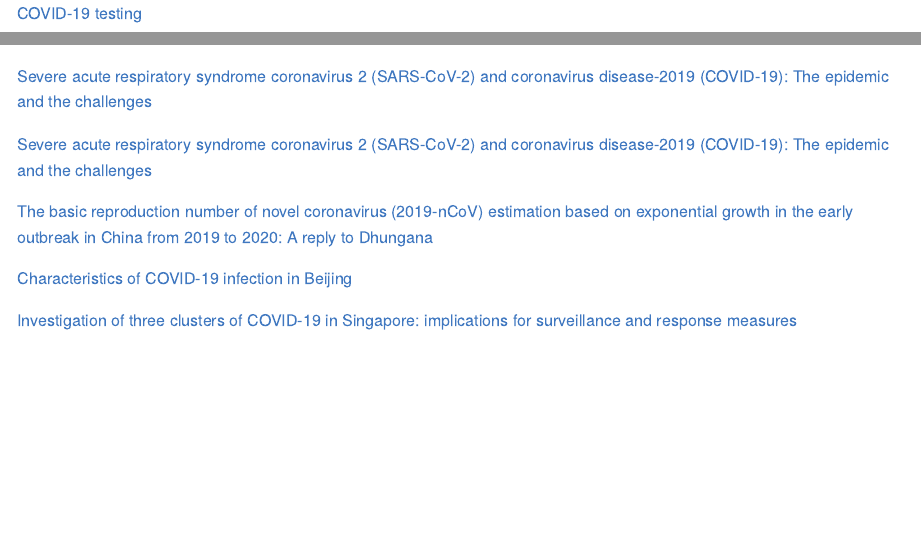
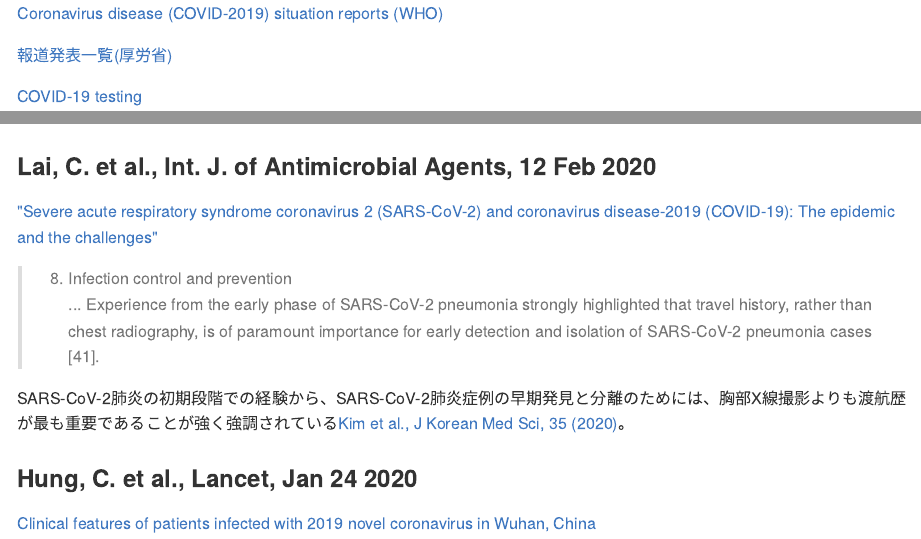
Before and after one commit to Kilometer0101/COVID-2019, an R Markdown document (References.Rmd): the page in a window 1100 px wide, from its top, and a second part further down, joined at a grey line. The pictures show the output file References.md that the author committed with the source, drawn offline in the style of GitHub.

Commit message:
update ref

````diff
--- a/References.Rmd
+++ b/References.Rmd
@@ -11,6 +11,10 @@ output:
 knitr::opts_chunk$set(echo = TRUE)
 ```
 
+[Coronavirus disease (COVID-2019) situation reports (WHO)](https://www.who.int/emergencies/diseases/novel-coronavirus-2019/situation-reports)
+
+[報道発表一覧(厚労省)](https://www.mhlw.go.jp/stf/seisakunitsuite/bunya/0000121431_00086.html)
+
 [COVID-19 testing](https://en.wikipedia.org/wiki/COVID-19_testing)
 
 [問14　集団感染を防ぐためにはどうすればよいでしょうか？](https://www.mhlw.go.jp/stf/seisakunitsuite/bunya/kenkou_iryou/dengue_fever_qa_00001.html#Q14)
@@ -18,3 +22,15 @@ knitr::opts_chunk$set(echo = TRUE)
 
 [クラスター対応戦略の概要（2020年3月10日暫定版）](https://www.jsph.jp/files/docments/COVID-19_031102.pdf)
 
+
+### Lai, C. et al., Int. J. of Antimicrobial Agents, 12 Feb 2020
+["Severe acute respiratory syndrome coronavirus 2 (SARS-CoV-2) and coronavirus disease-2019 (COVID-19): The epidemic and the challenges"](https://www.sciencedirect.com/science/article/pii/S0924857920300674)
+
+> 8. Infection control and prevention
+> ... Experience from the early phase of SARS-CoV-2 pneumonia strongly highlighted that travel history, rather than chest radiography, is of paramount importance for early detection and isolation of SARS-CoV-2 pneumonia cases [41].
+
+SARS-CoV-2肺炎の初期段階での経験から、SARS-CoV-2肺炎症例の早期発見と分離のためには、胸部X線撮影よりも渡航歴が最も重要であることが強く強調されている[Kim et al., J Korean Med Sci, 35 (2020)](https://synapse.koreamed.org/DOIx.php?id=10.3346/jkms.2020.35.e61)。
+
+
+### Hung, C. et al., Lancet, Jan 24 2020
+[Clinical features of patients infected with 2019 novel coronavirus in Wuhan, China](https://www.thelancet.com/action/showPdf?pii=S0140-6736%2820%2930183-5)
@@ -29,6 +44,3 @@ knitr::opts_chunk$set(echo = TRUE)
-[Severe acute respiratory syndrome coronavirus 2 (SARS-CoV-2) and coronavirus disease-2019 (COVID-19): The epidemic and the challenges](https://www.sciencedirect.com/science/article/pii/S0924857920300674)
-
-[Severe acute respiratory syndrome coronavirus 2 (SARS-CoV-2) and coronavirus disease-2019 (COVID-19): The epidemic and the challenges](https://reader.elsevier.com/reader/sd/pii/S0924857920300674?token=5B593088E8959590E8BA048C895373C35FC483D7F6DDB5BA03E859EB3A3946733CDD804123A4FC4CB3A85499E173268E)
 
 [The basic reproduction number of novel coronavirus (2019-nCoV) estimation based on exponential growth in the early outbreak in China from 2019 to 2020: A reply to Dhungana](https://reader.elsevier.com/reader/sd/pii/S1201971220300837?token=E0088C2AE5B95A03FA8B88A143E44660CE2D842BB49C509B1C6F3E369D8E8DFDF46303E3483A903D507B6917CCBD624E)
 
````
Also changed, not shown: References.html, References.md, References.Rmd (5 more changed lines).
